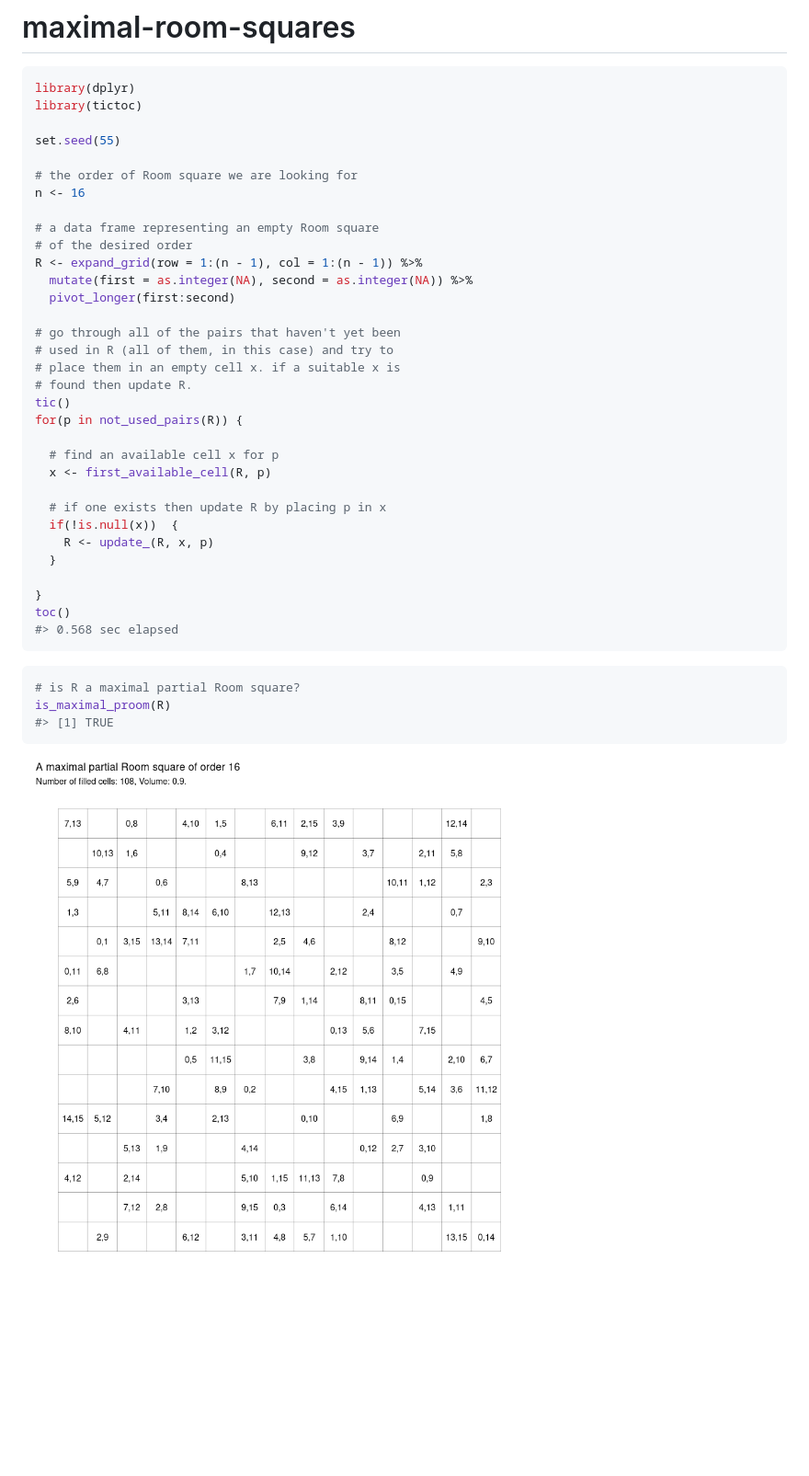
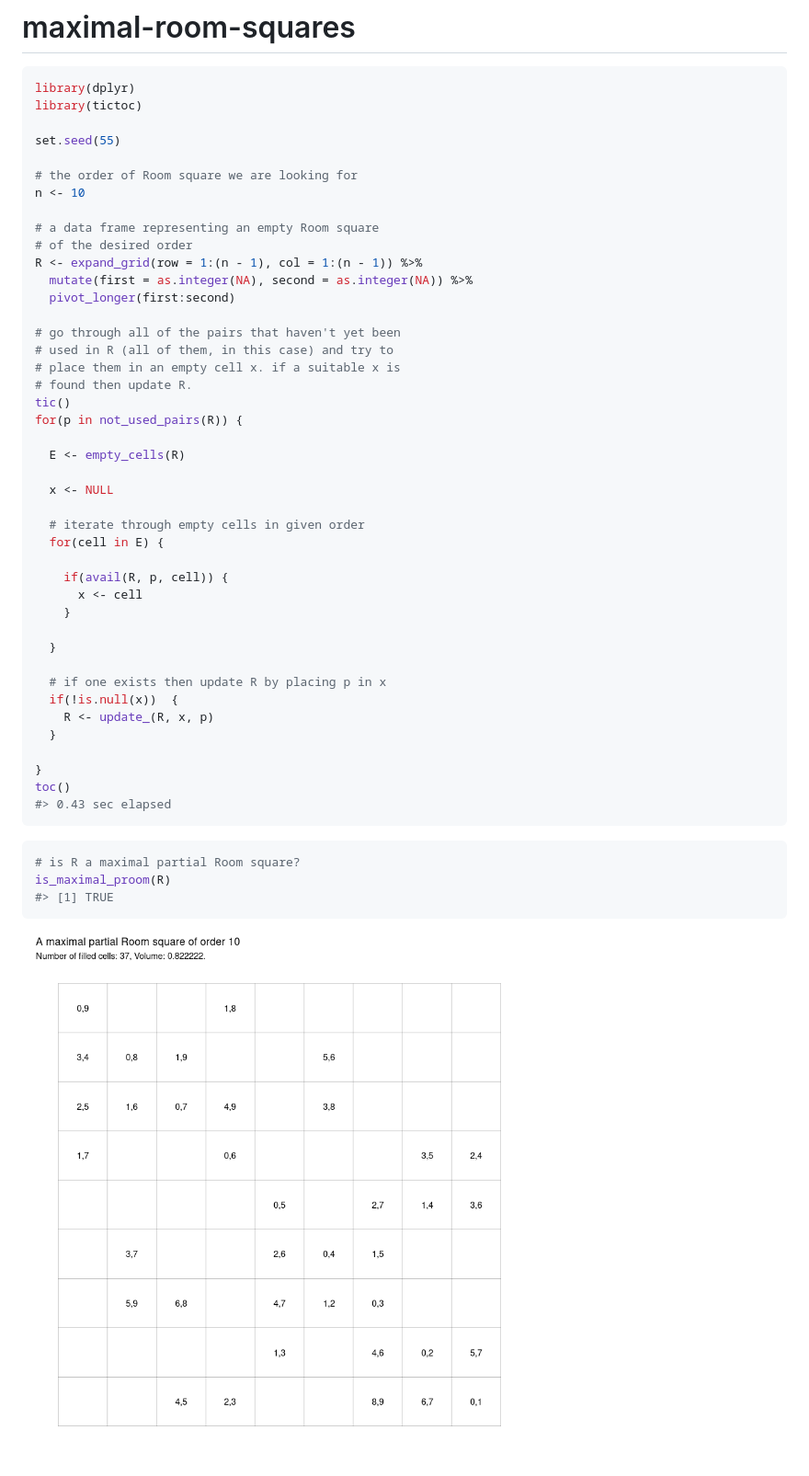
Before and after one commit to MHenderson/maximal-room-squares, a Markdown page: README.md, the part around the change. Shown: that part at 92% size. Drawn GitHub-style; pictures changed too: figure/plot-1.png; blank space fills up the shorter version.

Commit message:
dump the first_available_cell function

````diff
--- a/README.md
+++ b/README.md
@@ -13,7 +13,7 @@ library(tictoc)
 set.seed(55)
 
 # the order of Room square we are looking for
-n <- 16
+n <- 10
 
 # a data frame representing an empty Room square
 # of the desired order
@@ -28,8 +28,18 @@ R <- expand_grid(row = 1:(n - 1), col = 1:(n - 1)) %>%
 tic()
 for(p in not_used_pairs(R)) {
 
-  # find an available cell x for p
-  x <- first_available_cell(R, p)
+  E <- empty_cells(R)
+
+  x <- NULL
+
+  # iterate through empty cells in given order
+  for(cell in E) {
+
+    if(avail(R, p, cell)) {
+      x <- cell
+    }
+
+  }
 
   # if one exists then update R by placing p in x
   if(!is.null(x))  {
@@ -38,7 +48,7 @@ for(p in not_used_pairs(R)) {
 
 }
 toc()
-#> 0.568 sec elapsed
+#> 0.43 sec elapsed
 ```
 
 ``` r
````
Also changed, not shown: 3 other files.
